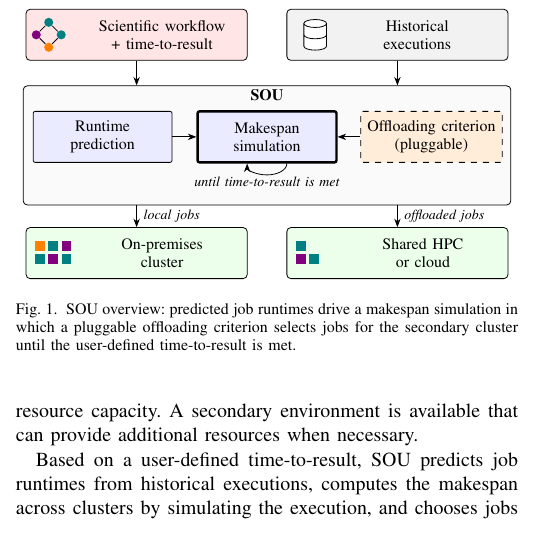
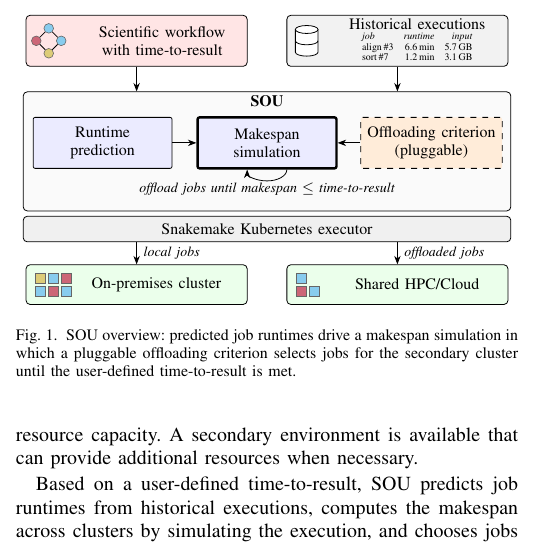
Before and after one commit to Papers-TU/AdaptiveOffloadingoScientificWorkflowJobsMultiCluster, a LaTeX paper (ieee_bigdata2026_posterpaper.tex, which reads img/fig_overview.tex): part of one column of page 1 of 4, cut so that both start at the same text. Compiled offline with pdfLaTeX; a missing font is replaced by an installed copy or a similar font; a LaTeX package or settings file that is missing is left out.

Commit message:
Fig. 1: add executor box, example history table, colour-blind task colours
Co-Authored-By: Claude Opus 5.5 <noreply@anthropic.com>

```diff
--- a/img/fig_overview.tex
+++ b/img/fig_overview.tex
@@ -1,24 +1,33 @@
+\definecolor{taskA}{HTML}{88CCEE}\definecolor{taskB}{HTML}{CC6677}\definecolor{taskC}{HTML}{DDCC77}
 \begin{figure}[t]
 \centering
 \begin{tikzpicture}[
   font=\footnotesize, >={Stealth[length=1.5mm]},
   io/.style={draw, rounded corners=2pt, minimum width=3.9cm, minimum height=9mm, align=center},
   stp/.style={draw, rounded corners=1pt, fill=white, minimum width=2.45cm, minimum height=9mm, align=center},
-  dot/.style={circle, fill=#1, inner sep=0pt, minimum size=1.6mm},
-  job/.style={fill=#1, minimum size=1.7mm, inner sep=0pt}
+  dot/.style={circle, fill=#1, draw=black!60, line width=0.3pt, inner sep=0pt, minimum size=1.7mm},
+  job/.style={fill=#1, draw=black!60, line width=0.3pt, minimum size=1.7mm, inner sep=0pt}
 ]
 % ---- inputs
-\node[io, fill=red!10]  (wf)   at (2.0,4.4) {\hspace{9mm}Scientific workflow\\\hspace{9mm}+ time-to-result};
-\node[io, fill=gray!10] (hist) at (6.6,4.4) {\hspace{7mm}Historical\\\hspace{7mm}executions};
+\node[io, fill=red!10]  (wf)   at (2.0,4.4) {\hspace{9mm}Scientific workflow\\\hspace{9mm}with time-to-result};
+\node[io, fill=gray!10] (hist) at (6.6,4.4) {};
+\node[anchor=north, inner sep=1.5pt] at ($(hist.north)+(0.35,0)$) {Historical executions};
+\node[anchor=south, inner sep=1pt, font=\tiny] at ($(hist.south)+(0.35,0.02)$) {%
+  \setlength{\tabcolsep}{2.5pt}\renewcommand{\arraystretch}{0.85}%
+  \begin{tabular}{lrr}
+  \textit{job} & \textit{runtime} & \textit{input}\\
+  align\,\#3 & 6.6\,min & 5.7\,GB\\
+  sort\,\#7  & 1.2\,min & 3.1\,GB
+  \end{tabular}};
 % mini DAG icon
 \begin{scope}[shift={(0.45,4.4)}]
-  \node[dot=teal]   (a) at (0,0.22) {};
-  \node[dot=violet] (b) at (-0.22,0) {}; \node[dot=teal] (c) at (0.22,0) {};
-  \node[dot=orange] (d) at (0,-0.22) {};
+  \node[dot=taskA] (a) at (0,0.22) {};
+  \node[dot=taskB] (b) at (-0.22,0) {}; \node[dot=taskA] (c) at (0.22,0) {};
+  \node[dot=taskC] (d) at (0,-0.22) {};
   \draw (a)--(b) (a)--(c) (b)--(d) (c)--(d);
 \end{scope}
 % database icon
-\begin{scope}[shift={(5.15,4.4)}]
+\begin{scope}[shift={(5.0,4.4)}]
   \draw[fill=white] (-0.2,0.2) -- (-0.2,-0.2) arc[start angle=180, end angle=360, x radius=0.2, y radius=0.07] -- (0.2,0.2);
   \draw[fill=white] (0,0.2) ellipse[x radius=0.2, y radius=0.07];
   \draw (-0.2,0) arc[start angle=180, end angle=360, x radius=0.2, y radius=0.07];
@@ -33,21 +42,26 @@
 \draw[->] (pred) -- (sim);
 \draw[->] (crit) -- (sim);
 \draw[->] (sim.south) ++(0.35,0) arc[start angle=0, end angle=-180, x radius=0.35, y radius=0.2];
-\node[font=\scriptsize\itshape, anchor=north, inner sep=1pt] at (4.3,1.93) {until time-to-result is met};
+\node[font=\scriptsize\itshape, anchor=north, inner sep=1pt] at (4.3,1.93) {offload jobs until makespan $\le$ time-to-result};
+
+% ---- executor
+\node[draw, rounded corners=2pt, fill=gray!12, minimum width=8.6cm, minimum height=4.5mm, inner sep=1pt] (ex) at (4.3,1.08) {Snakemake Kubernetes executor};
 
 % ---- clusters
-\node[io, fill=green!8] (c1) at (2.0,0.55) {\hspace{9mm}On-premises\\\hspace{9mm}cluster};
-\node[io, fill=green!8] (c2) at (6.6,0.55) {\hspace{9mm}Shared HPC\\\hspace{9mm}or cloud};
-\foreach \x/\y/\c in {0/0/teal,1/0/violet,2/0/teal,0/1/orange,1/1/teal,2/1/violet}
-  \node[job=\c] at ($(0.3,0.45)+(\x*0.23,\y*0.23)$) {};
-\foreach \x/\y/\c in {0/0/violet,1/0/teal,0/1/teal}
-  \node[job=\c] at ($(4.9,0.45)+(\x*0.23,\y*0.23)$) {};
+\node[io, fill=green!8, minimum height=7mm] (c1) at (2.0,0.1) {};
+\node[io, fill=green!8, minimum height=7mm] (c2) at (6.6,0.1) {};
+\node at ($(c1.center)+(0.35,0)$) {On-premises cluster};
+\node at ($(c2.center)+(0.35,0)$) {Shared HPC/Cloud};
+\foreach \x/\y/\c in {0/0/taskA,1/0/taskB,2/0/taskA,0/1/taskC,1/1/taskA,2/1/taskB}
+  \node[job=\c] at ($(0.3,-0.02)+(\x*0.23,\y*0.23)$) {};
+\foreach \x/\y/\c in {0/0/taskB,1/0/taskA,0/1/taskA}
+  \node[job=\c] at ($(4.9,-0.02)+(\x*0.23,\y*0.23)$) {};
 
 % ---- flow
 \draw[->] (wf)   -- (wf |- sou.north);
 \draw[->] (hist) -- (hist |- sou.north);
-\draw[->] (c1 |- sou.south) -- node[font=\scriptsize\itshape, right] {local jobs} (c1);
-\draw[->] (c2 |- sou.south) -- node[font=\scriptsize\itshape, right] {offloaded jobs} (c2);
+\draw[->] (c1 |- ex.south) -- node[font=\scriptsize\itshape, right] {local jobs} (c1);
+\draw[->] (c2 |- ex.south) -- node[font=\scriptsize\itshape, right] {offloaded jobs} (c2);
 \end{tikzpicture}
 \caption{SOU overview: predicted job runtimes drive a makespan simulation in which a pluggable offloading criterion selects jobs for the secondary cluster until the user-defined time-to-result is met.}
 \label{fig:intro}
```
